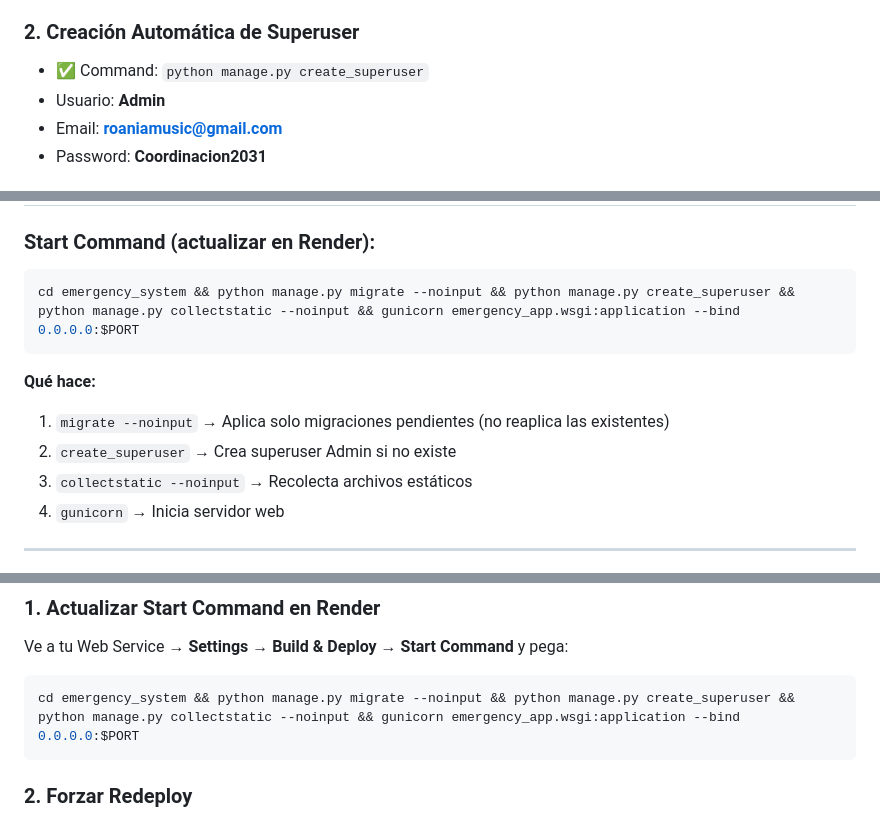
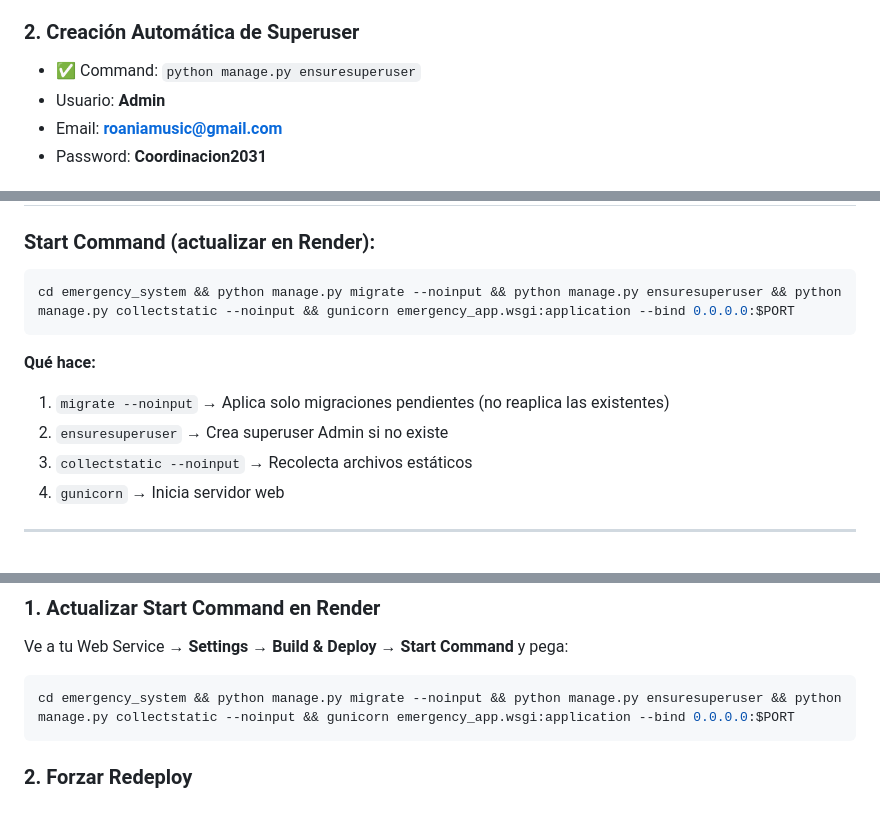
Before and after one commit to Roan1982/ova, a Markdown page: DEPLOYMENT_GUIDE.md, 3 parts joined by grey strips. Drawn GitHub-style.

Commit message:
docs: Update deployment guide with correct command name

````diff
--- a/DEPLOYMENT_GUIDE.md
+++ b/DEPLOYMENT_GUIDE.md
@@ -8,7 +8,7 @@
 - ✅ Fallback a SQLite en desarrollo local
 
 ### 2. **Creación Automática de Superuser**
-- ✅ Command: `python manage.py create_superuser`
+- ✅ Command: `python manage.py ensuresuperuser`
 - Usuario: **Admin**
 - Email: **roaniamusic@gmail.com**
 - Password: **Coordinacion2031**
@@ -29,12 +29,12 @@
 ### **Start Command** (actualizar en Render):
 
 ```bash
-cd emergency_system && python manage.py migrate --noinput && python manage.py create_superuser && python manage.py collectstatic --noinput && gunicorn emergency_app.wsgi:application --bind 0.0.0.0:$PORT
+cd emergency_system && python manage.py migrate --noinput && python manage.py ensuresuperuser && python manage.py collectstatic --noinput && gunicorn emergency_app.wsgi:application --bind 0.0.0.0:$PORT
 ```
 
 **Qué hace:**
 1. `migrate --noinput` → Aplica solo migraciones pendientes (no reaplica las existentes)
-2. `create_superuser` → Crea superuser Admin si no existe
+2. `ensuresuperuser` → Crea superuser Admin si no existe
 3. `collectstatic --noinput` → Recolecta archivos estáticos
 4. `gunicorn` → Inicia servidor web
 
@@ -58,7 +58,7 @@ cd emergency_system && python manage.py migrate --noinput && python manage.py cr
 Ve a tu Web Service → **Settings** → **Build & Deploy** → **Start Command** y pega:
 
 ```bash
-cd emergency_system && python manage.py migrate --noinput && python manage.py create_superuser && python manage.py collectstatic --noinput && gunicorn emergency_app.wsgi:application --bind 0.0.0.0:$PORT
+cd emergency_system && python manage.py migrate --noinput && python manage.py ensuresuperuser && python manage.py collectstatic --noinput && gunicorn emergency_app.wsgi:application --bind 0.0.0.0:$PORT
 ```
 
 ### 2. **Forzar Redeploy**
````
